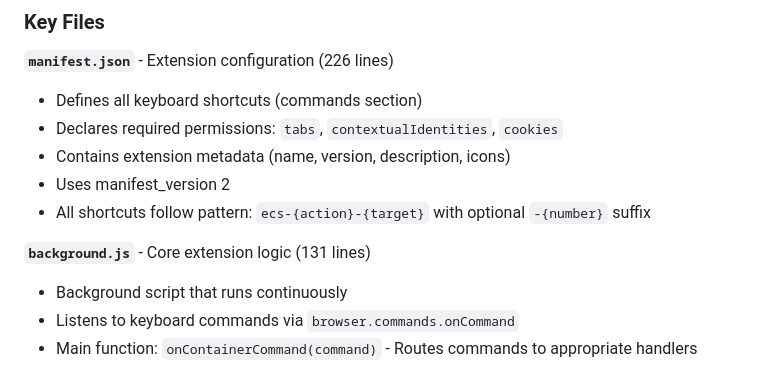
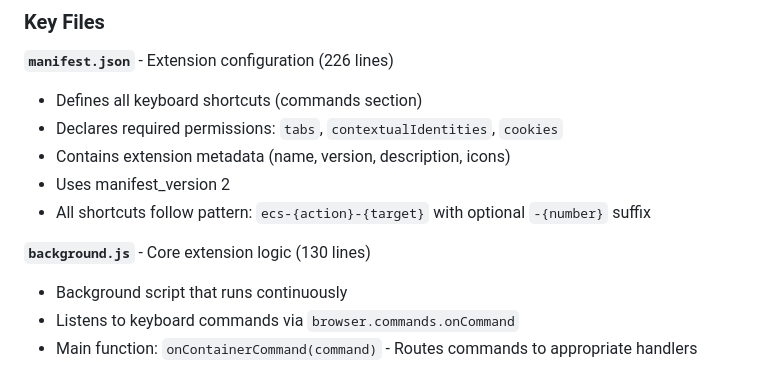
Before and after one commit to gsomoza/firefox-easy-container-shortcuts, a Markdown page: .github/copilot-instructions.md, the part around the change. Drawn GitHub-style.

Commit message:
Fix background.js line count inconsistency in copilot-instructions.md
Co-authored-by: gsomoza <106219+gsomoza@users.noreply.github.com>

```diff
--- a/.github/copilot-instructions.md
+++ b/.github/copilot-instructions.md
@@ -135,7 +135,7 @@ firefox-easy-container-shortcuts/
 - Uses manifest_version 2
 - All shortcuts follow pattern: `ecs-{action}-{target}` with optional `-{number}` suffix
 
-**`background.js`** - Core extension logic (131 lines)
+**`background.js`** - Core extension logic (130 lines)
 - Background script that runs continuously
 - Listens to keyboard commands via `browser.commands.onCommand`
 - Main function: `onContainerCommand(command)` - Routes commands to appropriate handlers
```
